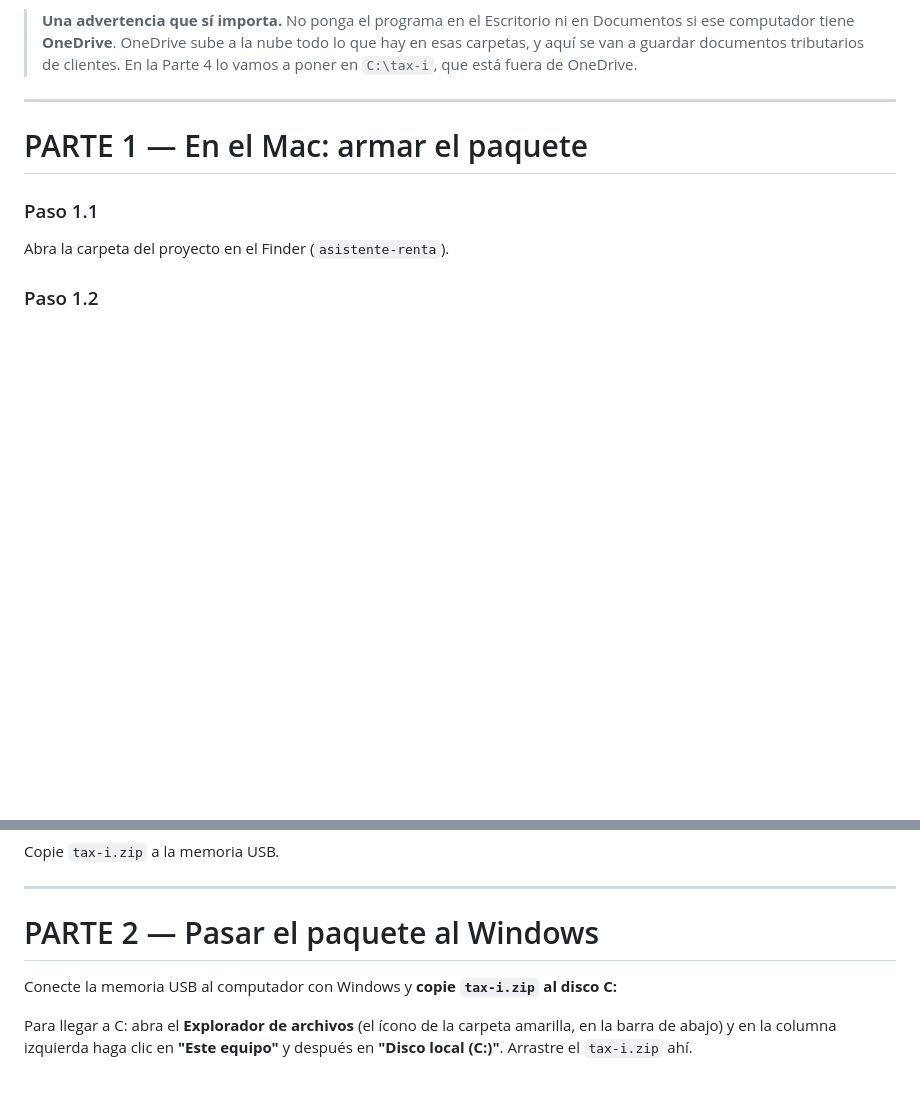
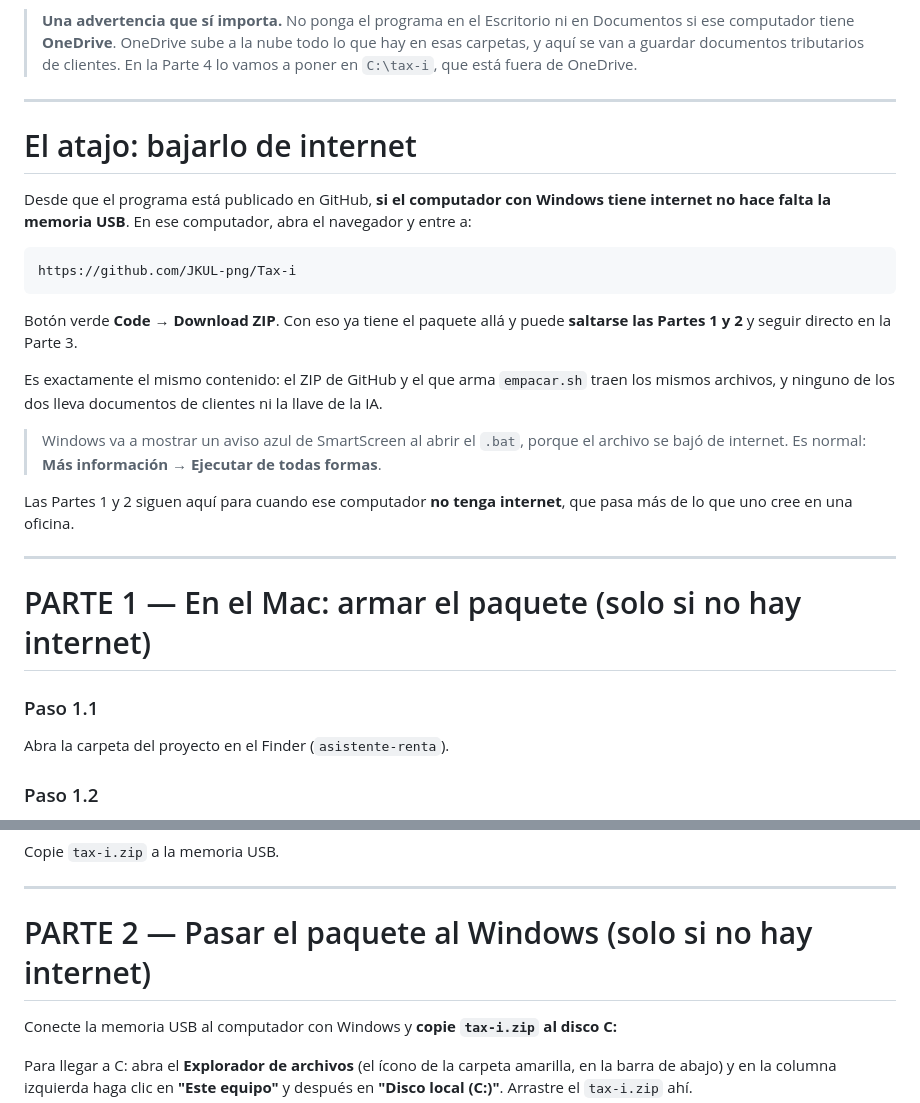
Before and after one commit to JKUL-png/Tax-i, a Markdown page: COMO-PROBAR-EN-WINDOWS.md, 2 parts joined by grey strips. Drawn GitHub-style; blank space fills up the shorter version.

Commit message:
La guía de Windows ya no obliga a la memoria USB
El programa está publicado en GitHub, así que si el computador con Windows
tiene internet se baja de ahí y se saltan las Partes 1 y 2 enteras: armar el
paquete en el Mac y cruzarlo en una USB.

Las dos partes se quedan, marcadas como "solo si no hay internet". No es
relleno: una oficina de contabilidad con un computador sin conexión pasa más
de lo que uno cree, y empacar.sh sigue siendo la forma correcta de llevarlo
sin que viajen documentos de clientes.

Se aclara también que los dos ZIP —el de GitHub y el de empacar.sh— traen lo
mismo, y que el aviso azul de SmartScreen al abrir el .bat es normal cuando
el archivo se bajó de internet.

```diff
--- a/COMO-PROBAR-EN-WINDOWS.md
+++ b/COMO-PROBAR-EN-WINDOWS.md
@@ -26,7 +26,31 @@ Necesita tres cosas:
 
 ---
 
-# PARTE 1 — En el Mac: armar el paquete
+# El atajo: bajarlo de internet
+
+Desde que el programa está publicado en GitHub, **si el computador con
+Windows tiene internet no hace falta la memoria USB**. En ese computador,
+abra el navegador y entre a:
+
+    https://github.com/JKUL-png/Tax-i
+
+Botón verde **Code** → **Download ZIP**. Con eso ya tiene el paquete allá y
+puede **saltarse las Partes 1 y 2** y seguir directo en la Parte 3.
+
+Es exactamente el mismo contenido: el ZIP de GitHub y el que arma
+`empacar.sh` traen los mismos archivos, y ninguno de los dos lleva
+documentos de clientes ni la llave de la IA.
+
+> Windows va a mostrar un aviso azul de SmartScreen al abrir el `.bat`,
+> porque el archivo se bajó de internet. Es normal:
+> **Más información → Ejecutar de todas formas**.
+
+Las Partes 1 y 2 siguen aquí para cuando ese computador **no tenga
+internet**, que pasa más de lo que uno cree en una oficina.
+
+---
+
+# PARTE 1 — En el Mac: armar el paquete (solo si no hay internet)
 
 ### Paso 1.1
 
@@ -63,7 +87,7 @@ Copie `tax-i.zip` a la memoria USB.
 
 ---
 
-# PARTE 2 — Pasar el paquete al Windows
+# PARTE 2 — Pasar el paquete al Windows (solo si no hay internet)
 
 Conecte la memoria USB al computador con Windows y **copie `tax-i.zip` al
 disco C:**
```
